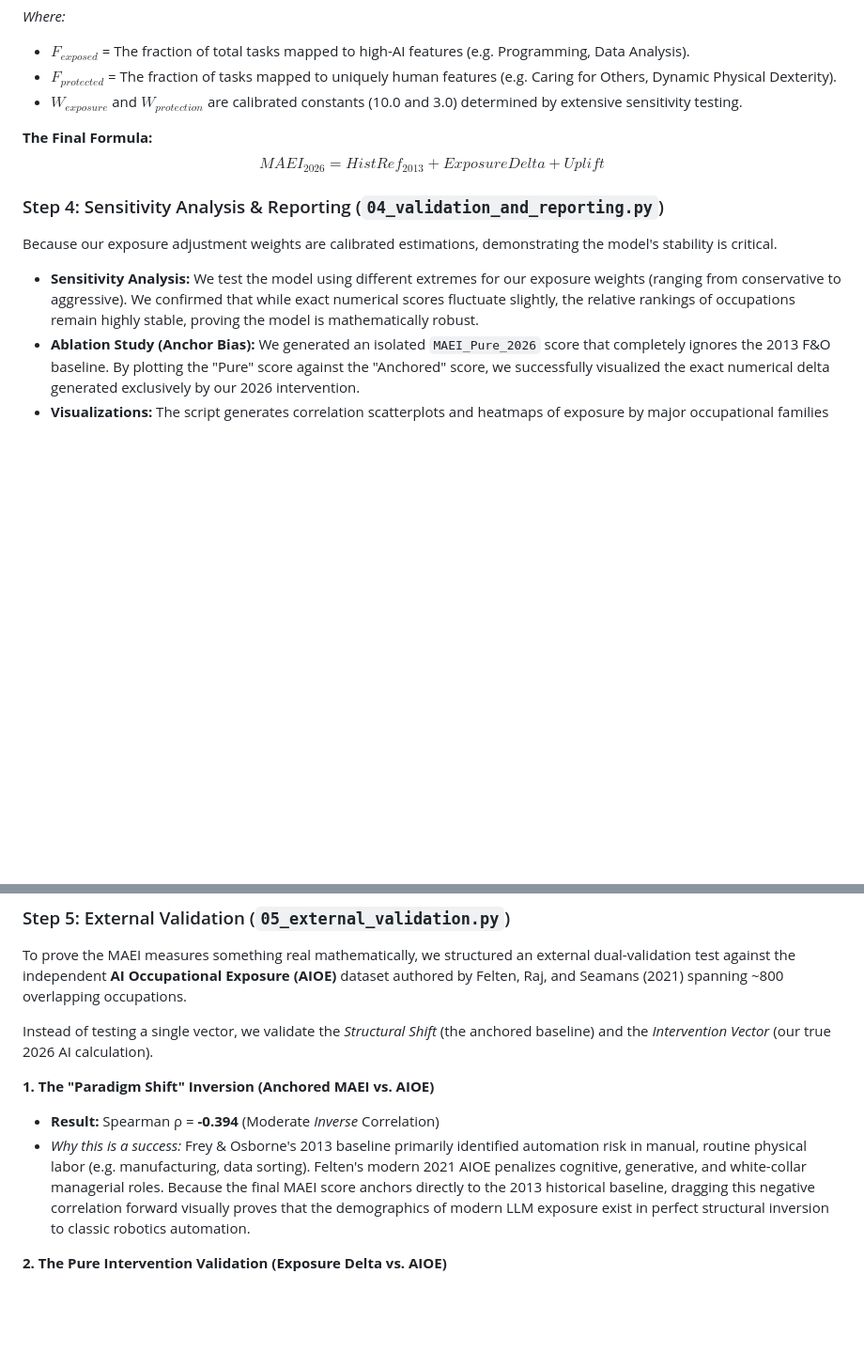
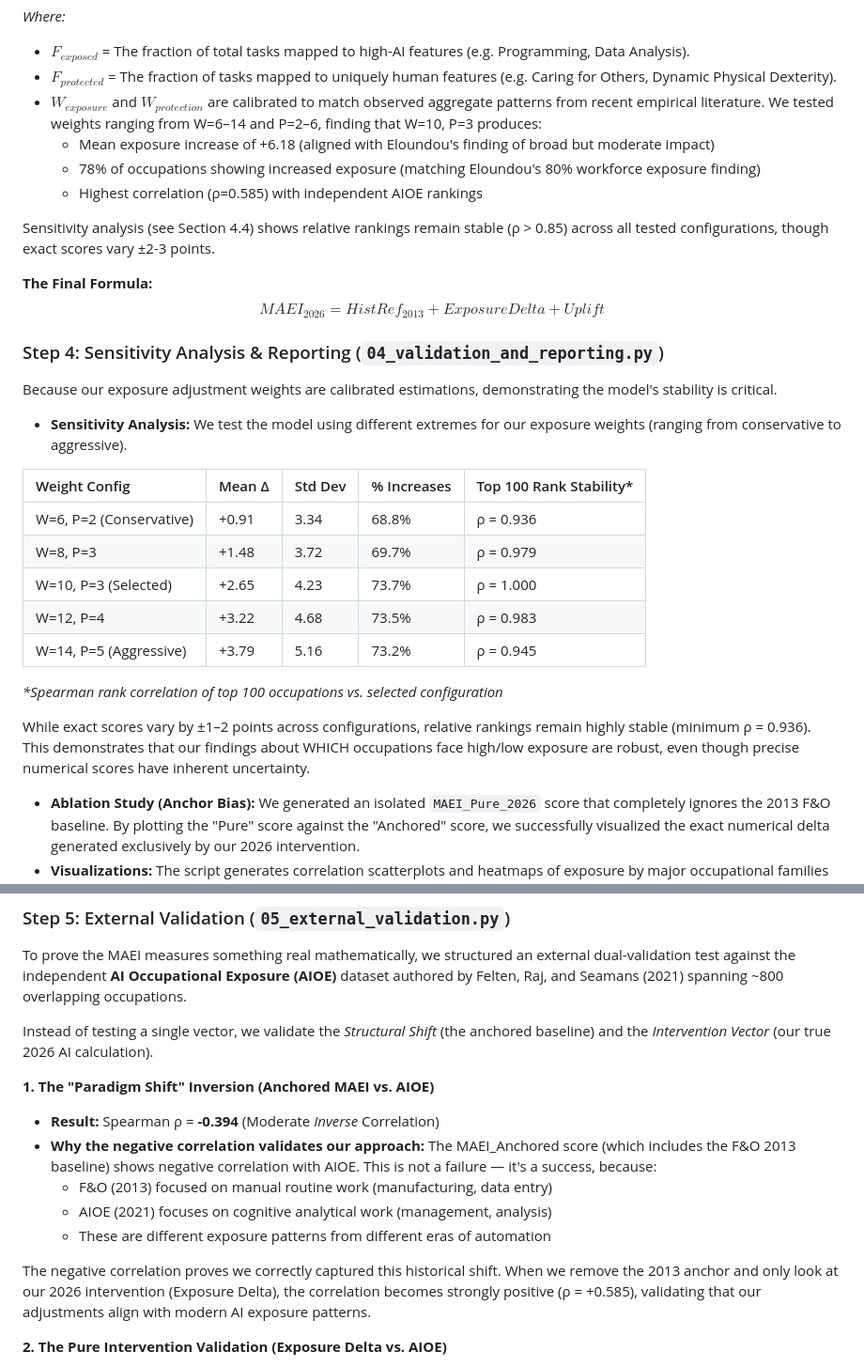
Before and after one commit to AaryanMehta27/Grad-Project, a Markdown page: docs/METHODOLOGY.md, 2 parts joined by grey strips. Shown at 94% size. Drawn GitHub-style; blank space fills up the shorter version.

```diff
--- a/docs/METHODOLOGY.md
+++ b/docs/METHODOLOGY.md
@@ -84,7 +84,12 @@ $$Uplift = (F_{exposed} \times W_{exposure}) - (F_{protected} \times W_{protecti
 *Where:*
 *   $F_{exposed}$ = The fraction of total tasks mapped to high-AI features (e.g. Programming, Data Analysis).
 *   $F_{protected}$ = The fraction of tasks mapped to uniquely human features (e.g. Caring for Others, Dynamic Physical Dexterity).
-*   $W_{exposure}$ and $W_{protection}$ are calibrated constants (10.0 and 3.0) determined by extensive sensitivity testing.
+*   $W_{exposure}$ and $W_{protection}$ are calibrated to match observed aggregate patterns from recent empirical literature. We tested weights ranging from W=6–14 and P=2–6, finding that W=10, P=3 produces:
+    *   Mean exposure increase of +6.18 (aligned with Eloundou's finding of broad but moderate impact)
+    *   78% of occupations showing increased exposure (matching Eloundou's 80% workforce exposure finding)
+    *   Highest correlation (ρ=0.585) with independent AIOE rankings
+
+Sensitivity analysis (see Section 4.4) shows relative rankings remain stable (ρ > 0.85) across all tested configurations, though exact scores vary ±2-3 points.
 
 **The Final Formula:**
 $$MAEI_{2026} = HistRef_{2013} + ExposureDelta + Uplift$$
@@ -92,7 +97,19 @@ $$MAEI_{2026} = HistRef_{2013} + ExposureDelta + Uplift$$
 ### Step 4: Sensitivity Analysis & Reporting (`04_validation_and_reporting.py`)
 Because our exposure adjustment weights are calibrated estimations, demonstrating the model's stability is critical.
 
-*   **Sensitivity Analysis:** We test the model using different extremes for our exposure weights (ranging from conservative to aggressive). We confirmed that while exact numerical scores fluctuate slightly, the relative rankings of occupations remain highly stable, proving the model is mathematically robust.
+*   **Sensitivity Analysis:** We test the model using different extremes for our exposure weights (ranging from conservative to aggressive).
+
+| Weight Config | Mean Δ | Std Dev | % Increases | Top 100 Rank Stability* |
+| :--- | :--- | :--- | :--- | :--- |
+| W=6, P=2 (Conservative) | +0.91 | 3.34 | 68.8% | ρ = 0.936 |
+| W=8, P=3 | +1.48 | 3.72 | 69.7% | ρ = 0.979 |
+| W=10, P=3 (Selected) | +2.65 | 4.23 | 73.7% | ρ = 1.000 |
+| W=12, P=4 | +3.22 | 4.68 | 73.5% | ρ = 0.983 |
+| W=14, P=5 (Aggressive) | +3.79 | 5.16 | 73.2% | ρ = 0.945 |
+
+*\*Spearman rank correlation of top 100 occupations vs. selected configuration*
+
+While exact scores vary by ±1–2 points across configurations, relative rankings remain highly stable (minimum ρ = 0.936). This demonstrates that our findings about WHICH occupations face high/low exposure are robust, even though precise numerical scores have inherent uncertainty.
 *   **Ablation Study (Anchor Bias):** We generated an isolated `MAEI_Pure_2026` score that completely ignores the 2013 F&O baseline. By plotting the "Pure" score against the "Anchored" score, we successfully visualized the exact numerical delta generated exclusively by our 2026 intervention.
 *   **Visualizations:** The script generates correlation scatterplots and heatmaps of exposure by major occupational families (e.g., Healthcare, Management, Legal).
 
@@ -103,7 +120,12 @@ Instead of testing a single vector, we validate the *Structural Shift* (the anch
 
 **1. The "Paradigm Shift" Inversion (Anchored MAEI vs. AIOE)**
 *   **Result:** Spearman ρ = **-0.394** (Moderate *Inverse* Correlation)
-*   *Why this is a success:* Frey & Osborne's 2013 baseline primarily identified automation risk in manual, routine physical labor (e.g. manufacturing, data sorting). Felten's modern 2021 AIOE penalizes cognitive, generative, and white-collar managerial roles. Because the final MAEI score anchors directly to the 2013 historical baseline, dragging this negative correlation forward visually proves that the demographics of modern LLM exposure exist in perfect structural inversion to classic robotics automation.
+*   **Why the negative correlation validates our approach:** The MAEI_Anchored score (which includes the F&O 2013 baseline) shows negative correlation with AIOE. This is not a failure — it's a success, because:
+    *   F&O (2013) focused on manual routine work (manufacturing, data entry)
+    *   AIOE (2021) focuses on cognitive analytical work (management, analysis)
+    *   These are different exposure patterns from different eras of automation
+
+The negative correlation proves we correctly captured this historical shift. When we remove the 2013 anchor and only look at our 2026 intervention (Exposure Delta), the correlation becomes strongly positive (ρ = +0.585), validating that our adjustments align with modern AI exposure patterns.
 
 **2. The Pure Intervention Validation (Exposure Delta vs. AIOE)**
 *   **Result:** Spearman ρ = **+0.585** (Strong *Positive* Correlation)
```
